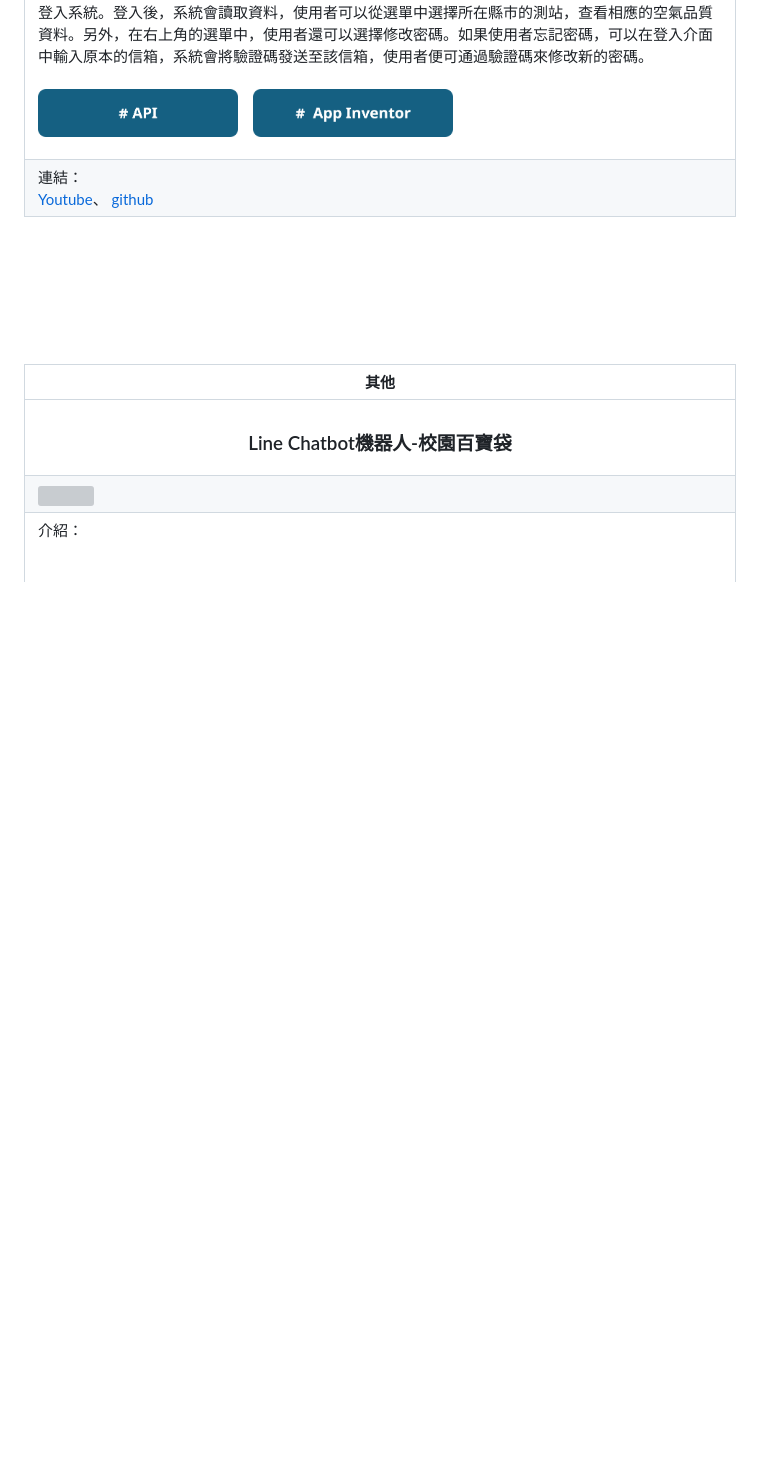
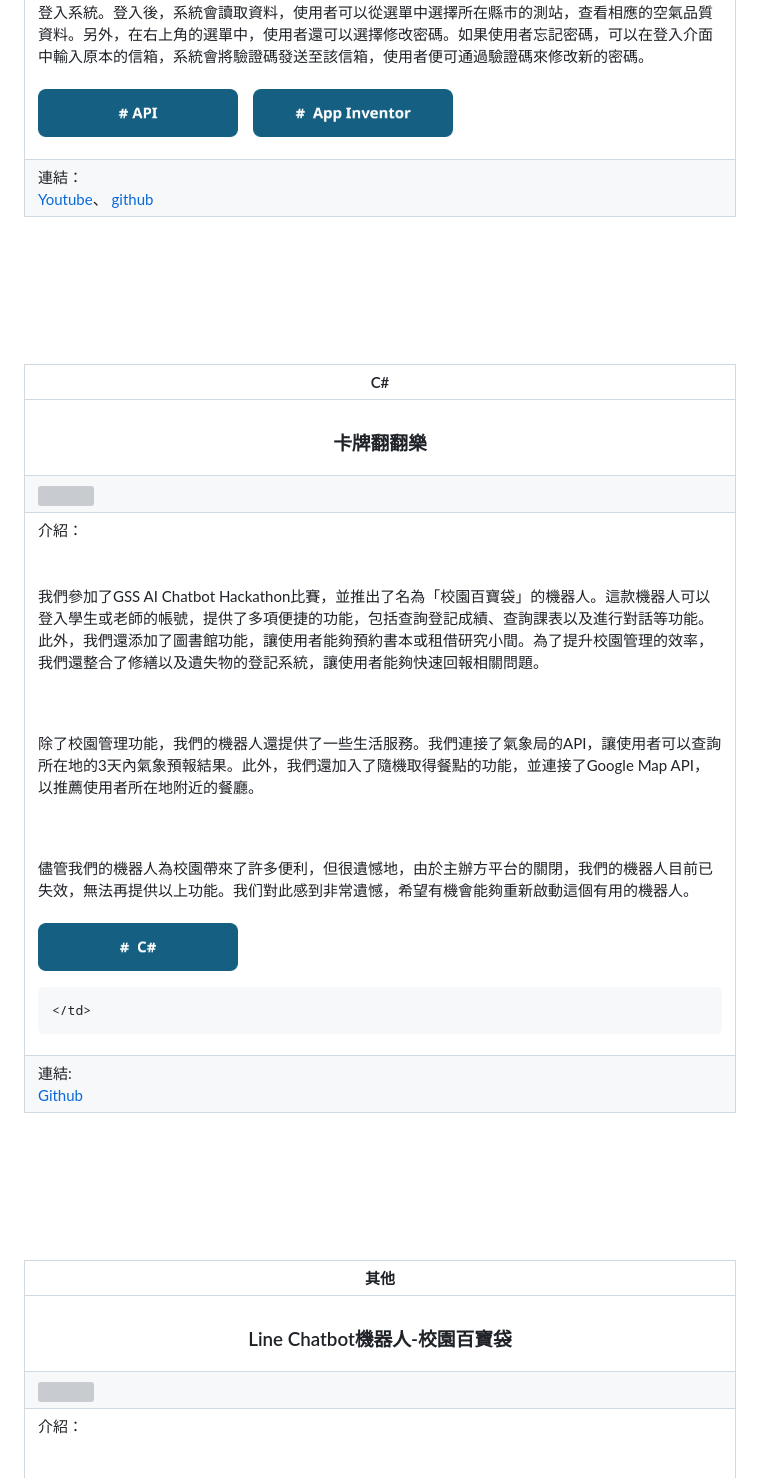
Before and after one commit to fengqian0914/fengqian0914.github.io, a Markdown page: README.md, the part around the change. GitHub-like rendering; blank space fills up the shorter version; grey boxes are pictures that could not be loaded.

```diff
--- a/README.md
+++ b/README.md
@@ -387,6 +387,44 @@
 <table>
 <thead>
   <tr>
+    <th colspan="2">C#</th>
+  </tr>
+</thead>
+<tbody style="text-align: center;">
+  <tr>
+    <td align="center">   <h3> 卡牌翻翻樂</h3>  </td>
+  </tr>
+ <tr>
+      <td > <a href="https://github.com/fengqian0914/fengqian0914.github.io/tree/main/C%23/%E5%8D%A1%E7%89%8C/WindowsFormsApp1"> <img src="C#/Preview/OpenCard.png"></a></td>
+ </tr>
+  <tr>
+    <td>介紹：
+
+<br><br>我們參加了GSS AI Chatbot Hackathon比賽，並推出了名為「校園百寶袋」的機器人。這款機器人可以登入學生或老師的帳號，提供了多項便捷的功能，包括查詢登記成績、查詢課表以及進行對話等功能。此外，我們還添加了圖書館功能，讓使用者能夠預約書本或租借研究小間。為了提升校園管理的效率，我們還整合了修繕以及遺失物的登記系統，讓使用者能夠快速回報相關問題。
+
+<br><br>除了校園管理功能，我們的機器人還提供了一些生活服務。我們連接了氣象局的API，讓使用者可以查詢所在地的3天內氣象預報結果。此外，我們還加入了隨機取得餐點的功能，並連接了Google Map API，以推薦使用者所在地附近的餐廳。
+
+<br><br>儘管我們的機器人為校園帶來了許多便利，但很遺憾地，由於主辦方平台的關閉，我們的機器人目前已失效，無法再提供以上功能。我们對此感到非常遺憾，希望有機會能夠重新啟動這個有用的機器人。
+          <br><br>
+     <img src="img/tag14.png" width="200px"> &nbsp;&nbsp;
+
+    </td>
+  </tr>
+  <tr>
+    <td>連結: <br>
+      <a href="https://github.com/fengqian0914/fengqian0914.github.io/tree/main/C%23/%E5%8D%A1%E7%89%8C/WindowsFormsApp1">Github</a>   </td>
+  </tr>
+</tbody>
+</table>
+<br>
+<br>
+<br>
+<br>
+<br>
+<br>
+<table>
+<thead>
+  <tr>
     <th colspan="2">其他</th>
   </tr>
 </thead>
```
